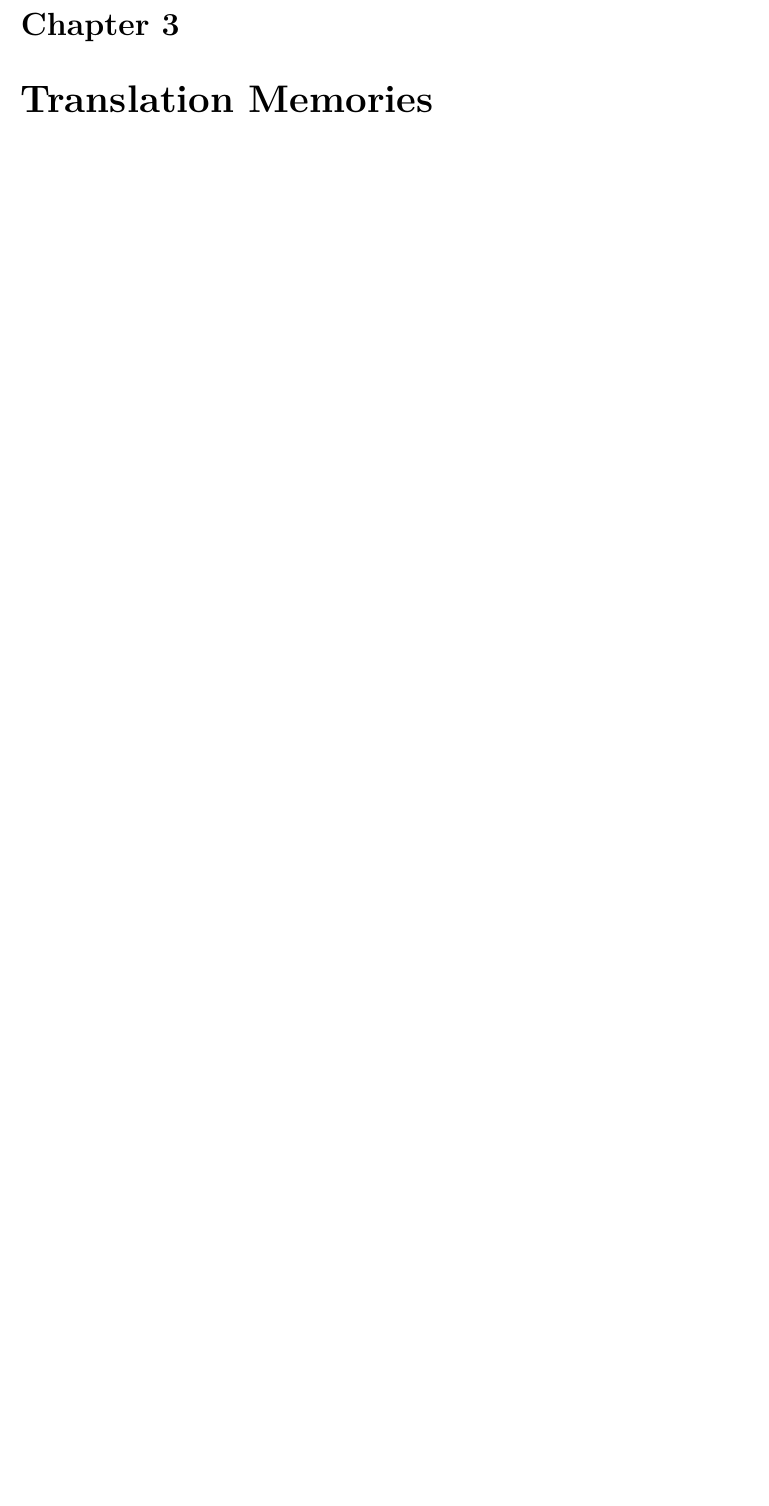
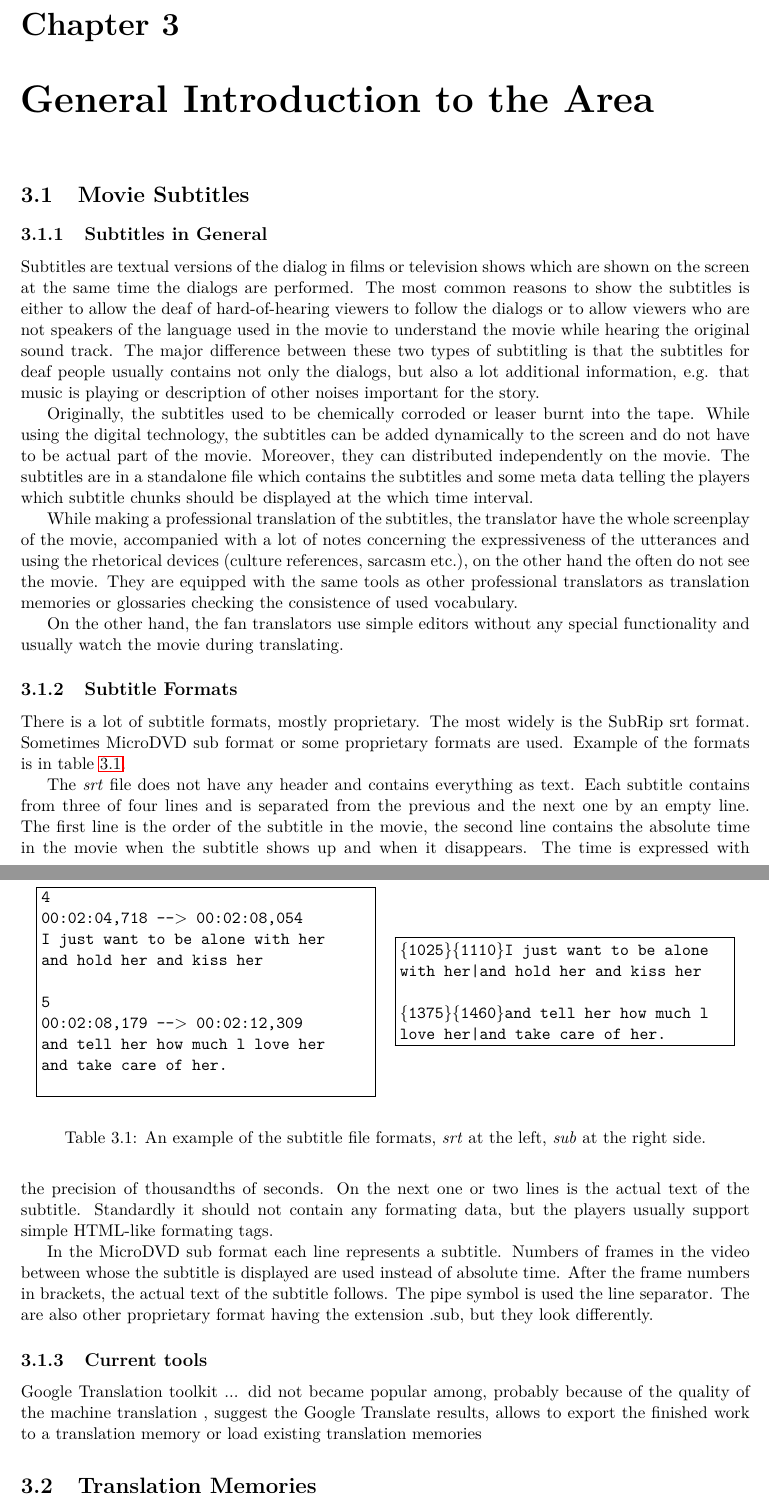
Before and after one commit to karelbilek/FilmTit, a LaTeX thesis (src/doc/documentation.tex, which reads src/doc/translationmemories.tex): part of page 7 of 50 before the commit and two parts of pages 7 and 8 of 51 after it, the two joined at a grey line, cut so that both start at the same text, the shorter picture padded with empty space. Compiled offline with pdfLaTeX.

Commit message:
More general introduction to documentation.

```diff
--- a/src/doc/documentation.tex
+++ b/src/doc/documentation.tex
@@ -111,7 +110,7 @@
 \chapter{Specification}
 \input{specification}
 
-\chapter{Translation Memories}
+\chapter{General Introduction to the Area}
 \input{translationmemories}
 
 \chapter{Project structure}
--- a/src/doc/translationmemories.tex
+++ b/src/doc/translationmemories.tex
@@ -1,7 +1,55 @@
-\section{What is a Translation Memory?}
+\section{Movie Subtitles}
+\subsection{Subtitles in General}
 
-A \emph{translation memory} is a tool for a computer assisted human translation.
- The core idea behind translation memories is the assumption that sentences that are similar in the source language will probably have a similar translation in the target language. Then, if the tool is able to provide the translator a translation of a similar sentence, there is a big chance the translator can just edit a little the provided sentence and get the translation he wants.
+Subtitles are textual versions of the dialog in films or television shows which are shown on the screen at the same time the dialogs are performed. The most common reasons to show the subtitles is either to allow the deaf of hard-of-hearing viewers to follow the dialogs or to allow viewers who are not speakers of the language used in the movie to understand the movie while hearing the original sound track. The major difference between these two types of subtitling is that the subtitles for deaf people usually contains not only the dialogs, but also a lot additional information, e.g. that music is playing or description of other noises important for the story.
+
+Originally, the subtitles used to be chemically corroded or leaser burnt into the tape. While using the digital technology, the subtitles can be added dynamically to the screen and do not have to be actual part of the movie. Moreover, they can distributed independently on the movie. The subtitles are in a standalone file which contains the subtitles and some meta data telling the players which subtitle chunks should be displayed at the which time interval.
+
+While making a professional translation of the subtitles, the translator have the whole screenplay of the movie, accompanied with a lot of notes concerning the expressiveness of the utterances and using the rhetorical devices (culture references, sarcasm etc.), on the other hand the often do not see the movie. They are equipped with the same tools as other professional translators as translation memories or glossaries checking the consistence of used vocabulary.
+
+On the other hand, the fan translators use simple editors without any special functionality and usually watch the movie during translating.
+
+\subsection{Subtitle Formats}
+
+There is a lot of subtitle formats, mostly proprietary. The most widely is the SubRip srt format. Sometimes MicroDVD sub format or some proprietary formats are used. Example of the formats is in table \ref{subtitleFormats}.
+
+\begin{table}
+\begin{center}
+\begin{tabular}{cc}
+\fbox{\parbox{7.5cm}{\tt4\\
+00:02:04,718 --$>$ 00:02:08,054\\
+I just want to be alone with her\\
+and hold her and kiss her\\
+\\
+5\\
+00:02:08,179 --$>$ 00:02:12,309\\
+and tell her how much l love her\\
+and take care of her.\\
+}} & \fbox{\parbox{7.5cm}{\tt
+\{1025\}\{1110\}I just want to be alone with her|and hold her and kiss her\\
+
+\{1375\}\{1460\}and tell her how much l love her|and take care of her.
+}}
+\end{tabular}
+\end{center}
+
+\caption{An example of the subtitle file formats, \emph{srt} at the left, \emph{sub} at the right side.}
+\label{subtitleFormats}
+\end{table}
+
+The \emph{srt} file does not have any header and contains everything as text. Each subtitle contains from three of four lines and is separated from the previous and the next one by an empty line. The first line is the order of the subtitle in the movie, the second line contains the absolute time in the movie when the subtitle shows up and when it disappears. The time is expressed with the precision of thousandths of seconds. On the next one or two lines is the actual text of the subtitle. Standardly it should not contain any formating data, but the players usually support simple HTML-like formating tags.
+
+In the MicroDVD sub format each line represents a subtitle. Numbers of frames in the video between whose the subtitle is displayed are used instead of absolute time. After the frame numbers in brackets, the actual text of the subtitle follows. The pipe symbol is used the line separator. The are also other proprietary format having the extension .sub, but they look differently.
+
+
+\subsection{Current tools}
+
+Google Translation toolkit ... did not became popular among, probably because of the quality of the machine translation , suggest the Google Translate results, allows to export the finished work to a translation memory or load existing translation memories
+
+\section{Translation Memories}
+\subsection{What is a Translation Memory?}
+
+A \emph{translation memory} is a tool for a computer assisted human translation. The core idea behind translation memories is the assumption that sentences that are similar in the source language will probably have a similar translation in the target language. Then, if the tool is able to provide the translator a translation of a similar sentence, there is a big chance the translator can just edit a little the provided sentence and get the translation he wants.
 
 The translation memories are widely used in the translation industry, mostly while translating technical documentation and localization of software. In such cases the translators usually take advantage from that the new version of manuals of software does not differ much from the previous version. A survey \footnote{Elina Lagoudaki (2006), "Translation Memory systems: Enlightening users' perspective. Key finding of the TM Survey 2006 carried out during July and August 2006. (Imperial College London, Translation Memories Survey 2006), p.16} among companies producing multilingual documentation for their products in 2006 showed that 82.5 \% out of 874 such companies uses a TM system.
 
```
Also changed, not shown: src/doc/opensubtitles.tex (line endings or trailing spaces), src/doc/documentation.tex (3 more changed lines), src/doc/translationmemories.tex (4 more changed lines).
